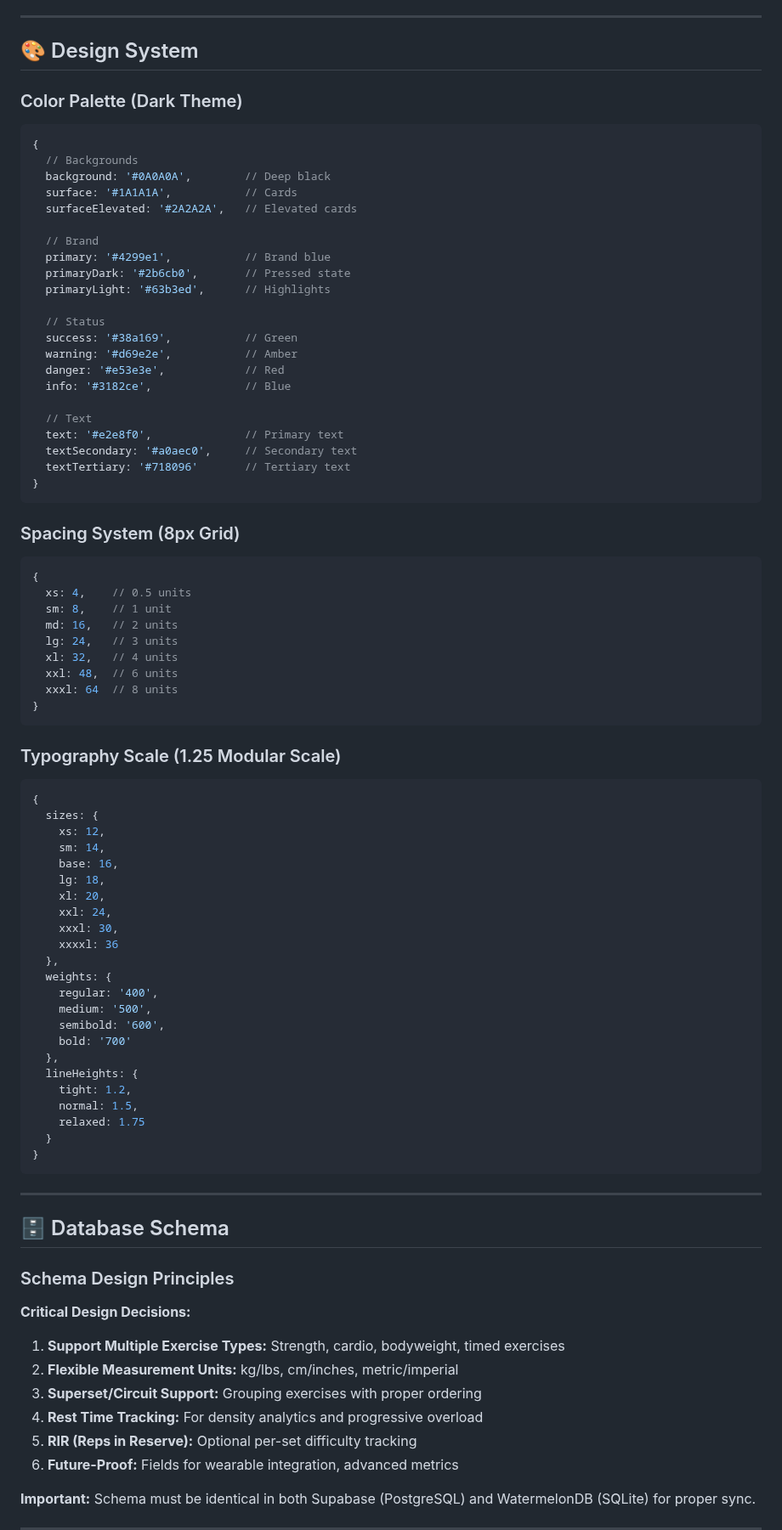
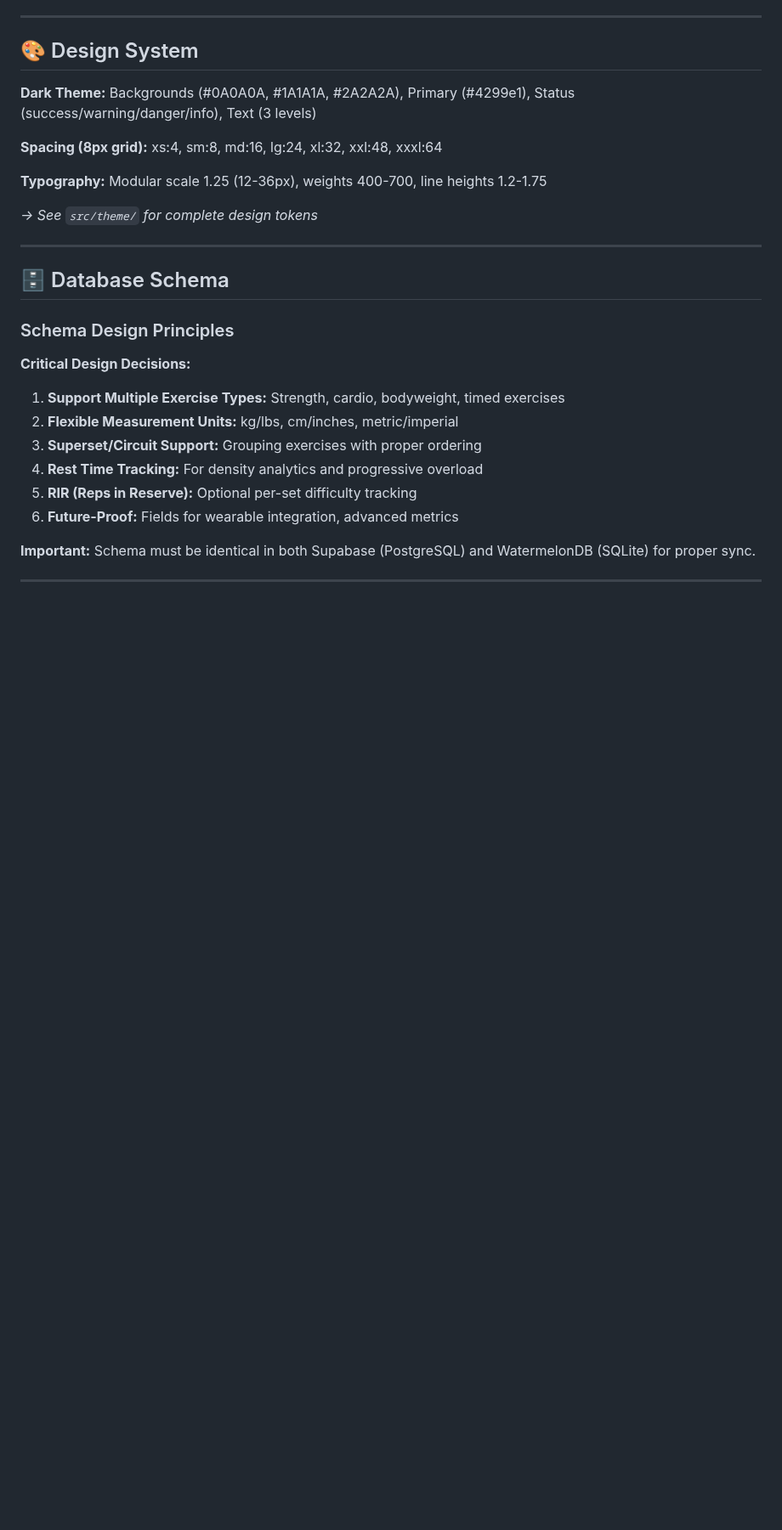
Before and after one commit to Kamaiko/Fitness-Tracker-App, a Markdown page: docs/TECHNICAL.md, the part around one of its changes. Shown at 85% size. Drawn GitHub-style; blank space fills up the shorter version.

````diff
--- a/docs/TECHNICAL.md
+++ b/docs/TECHNICAL.md
@@ -327,71 +279,13 @@ src/
 
 ## 🎨 Design System
 
-### Color Palette (Dark Theme)
-```typescript
-{
-  // Backgrounds
-  background: '#0A0A0A',        // Deep black
-  surface: '#1A1A1A',           // Cards
-  surfaceElevated: '#2A2A2A',   // Elevated cards
+**Dark Theme:** Backgrounds (#0A0A0A, #1A1A1A, #2A2A2A), Primary (#4299e1), Status (success/warning/danger/info), Text (3 levels)
 
-  // Brand
-  primary: '#4299e1',           // Brand blue
-  primaryDark: '#2b6cb0',       // Pressed state
-  primaryLight: '#63b3ed',      // Highlights
+**Spacing (8px grid):** xs:4, sm:8, md:16, lg:24, xl:32, xxl:48, xxxl:64
 
-  // Status
-  success: '#38a169',           // Green
-  warning: '#d69e2e',           // Amber
-  danger: '#e53e3e',            // Red
-  info: '#3182ce',              // Blue
+**Typography:** Modular scale 1.25 (12-36px), weights 400-700, line heights 1.2-1.75
 
-  // Text
-  text: '#e2e8f0',              // Primary text
-  textSecondary: '#a0aec0',     // Secondary text
-  textTertiary: '#718096'       // Tertiary text
-}
-```
-
-### Spacing System (8px Grid)
-```typescript
-{
-  xs: 4,    // 0.5 units
-  sm: 8,    // 1 unit
-  md: 16,   // 2 units
-  lg: 24,   // 3 units
-  xl: 32,   // 4 units
-  xxl: 48,  // 6 units
-  xxxl: 64  // 8 units
-}
-```
-
-### Typography Scale (1.25 Modular Scale)
-```typescript
-{
-  sizes: {
-    xs: 12,
-    sm: 14,
-    base: 16,
-    lg: 18,
-    xl: 20,
-    xxl: 24,
-    xxxl: 30,
-    xxxxl: 36
-  },
-  weights: {
-    regular: '400',
-    medium: '500',
-    semibold: '600',
-    bold: '700'
-  },
-  lineHeights: {
-    tight: 1.2,
-    normal: 1.5,
-    relaxed: 1.75
-  }
-}
-```
+_→ See `src/theme/` for complete design tokens_
 
 ---
 
````
Also changed, not shown: other parts of docs/TECHNICAL.md (+24 -226 lines).
